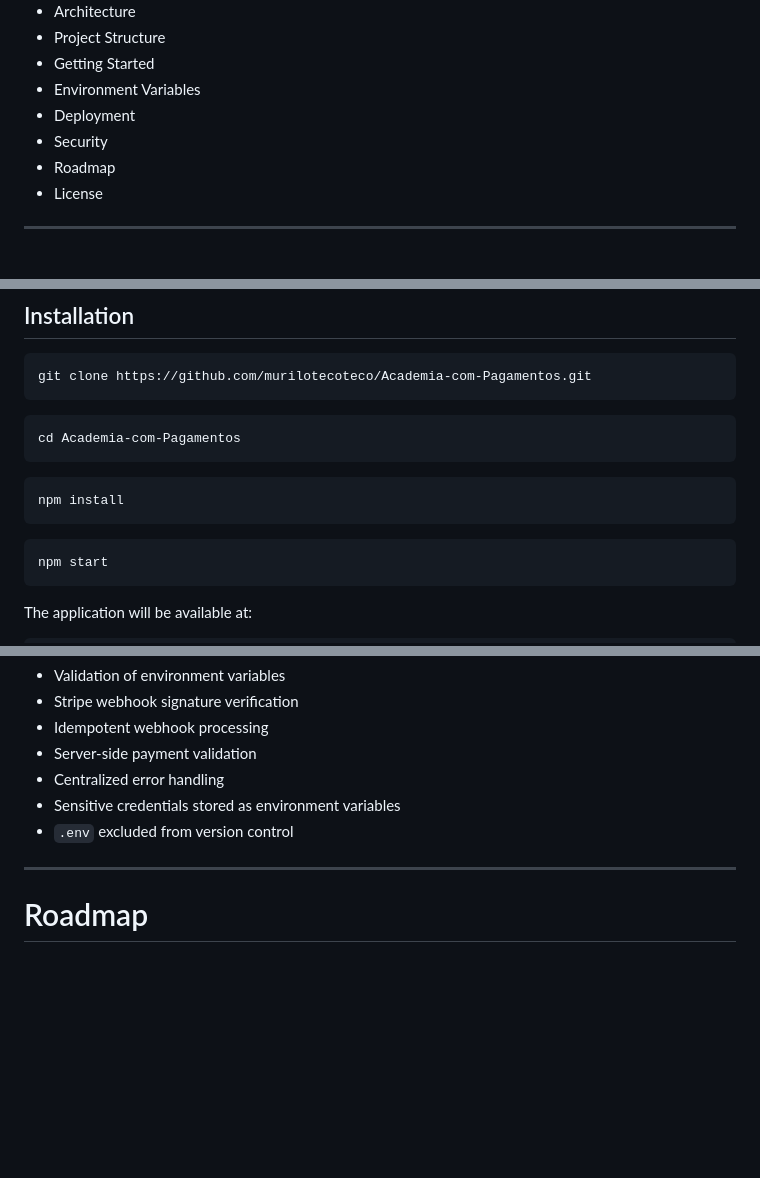
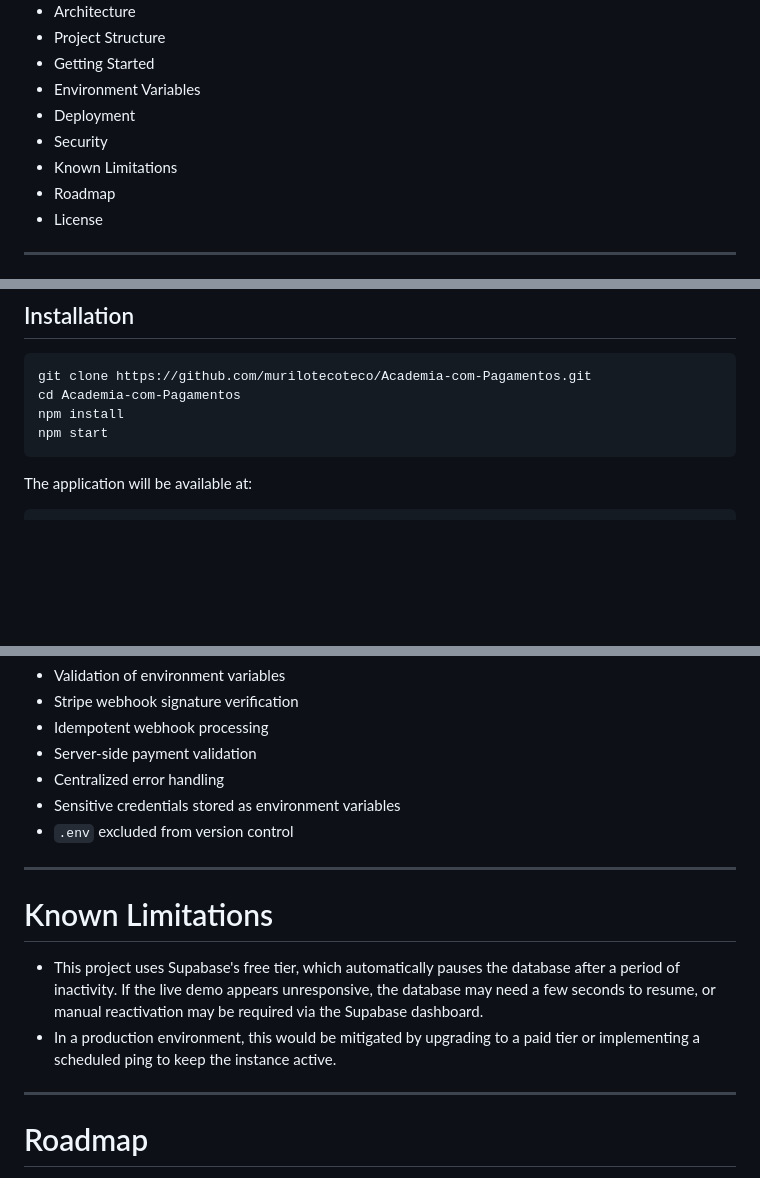
Before and after one commit to murilotecoteco/Academia-com-Pagamentos, a Markdown page: README.md, 3 parts joined by grey strips. Drawn GitHub-style; blank space fills up the shorter version.

Commit message:
Add known limitations section to README
Added a section on known limitations regarding the use of Supabase's free tier and its impact on the live demo.

````diff
--- a/README.md
+++ b/README.md
@@ -57,6 +57,7 @@
 * Environment Variables
 * Deployment
 * Security
+* Known Limitations
 * Roadmap
 * License
 
@@ -196,17 +197,8 @@ Academia-com-Pagamentos/
 
 ```bash
 git clone https://github.com/murilotecoteco/Academia-com-Pagamentos.git
-```
-
-```bash
 cd Academia-com-Pagamentos
-```
-
-```bash
 npm install
-```
-
-```bash
 npm start
 ```
 
@@ -260,6 +252,13 @@ The project includes several security practices:
 
 ---
 
+# Known Limitations
+
+* This project uses Supabase's free tier, which automatically pauses the database after a period of inactivity. If the live demo appears unresponsive, the database may need a few seconds to resume, or manual reactivation may be required via the Supabase dashboard.
+* In a production environment, this would be mitigated by upgrading to a paid tier or implementing a scheduled ping to keep the instance active.
+
+---
+
 # Roadmap
 
 * [x] User authentication
````
